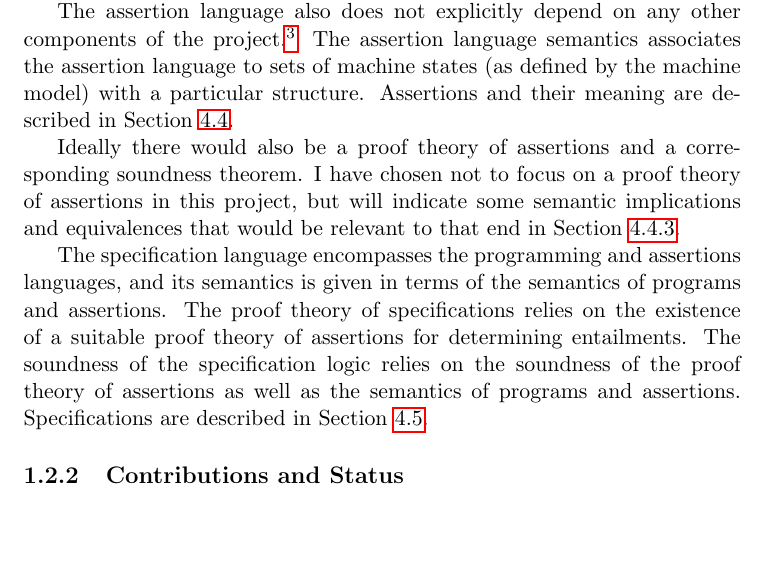
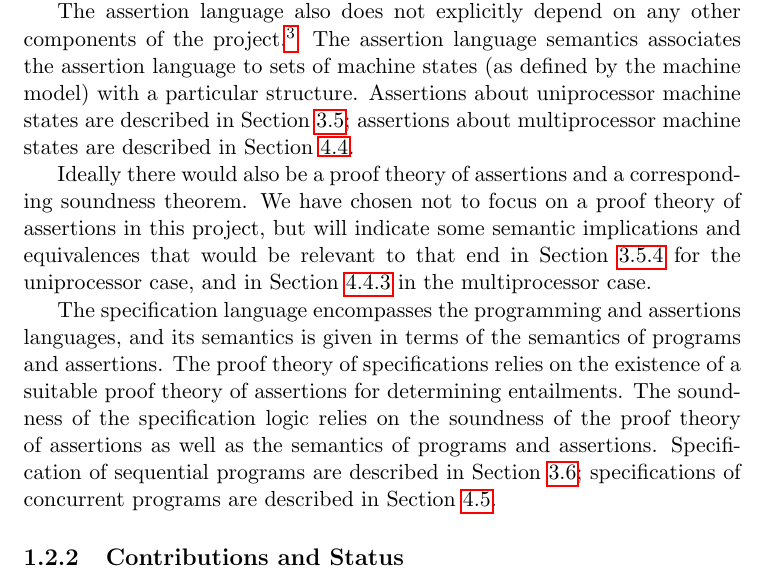
Before and after one commit to iwehrman/Weak-Memory-Local-Reasoning, a LaTeX thesis (dissertation.tex): part of page 7 of 126, cut so that both start at the same text, the shorter picture padded with empty space. Compiled offline with pdfLaTeX.

Commit message:
fix section refs in Components

```diff
--- a/dissertation.tex
+++ b/dissertation.tex
@@ -127,11 +127,11 @@ The machine model---in particular, the notion of machine state---depends on, but
 
 The programming language is a structured C-like language with concurrent composition. It does not explicitly depend on any other components of the project. The programming language semantics relates the programming language to the machine model, and hence depends on them both. The uniprocessor machine model and sequential programming language are described in Section~\ref{sec:sequential-programs}; the multiprocessor machine model and concurrent programming language are described in Section~\ref{sec:programming-language}.
 
-The assertion language also does not explicitly depend on any other components of the project.\footnote{Implicitly, of course, it depends significantly on the memory and machine models.} The assertion language semantics associates the assertion language to sets of machine states (as defined by the machine model) with a particular structure. Assertions and their meaning are described in Section~\ref{sec:assertions}.
-
-Ideally there would also be a proof theory of assertions and a corresponding soundness theorem. I have chosen not to focus on a proof theory of assertions in this project, but will indicate some semantic implications and equivalences that would be relevant to that end in Section~\ref{sec:algebra}.
-
-The specification language encompasses the programming and assertions languages, and its semantics is given in terms of the semantics of programs and assertions. The proof theory of specifications relies on the existence of a suitable proof theory of assertions for determining entailments. The soundness of the specification logic relies on the soundness of the proof theory of assertions as well as the semantics of programs and assertions. Specifications are described in Section~\ref{sec:specifications}.
+The assertion language also does not explicitly depend on any other components of the project.\footnote{Implicitly, of course, it depends significantly on the memory and machine models.} The assertion language semantics associates the assertion language to sets of machine states (as defined by the machine model) with a particular structure. Assertions about uniprocessor machine states are described in Section~\ref{sec:uniprocessor-assertions}; assertions about multiprocessor machine states are described in Section~\ref{sec:assertions}.
+
+Ideally there would also be a proof theory of assertions and a corresponding soundness theorem. We have chosen not to focus on a proof theory of assertions in this project, but will indicate some semantic implications and equivalences that would be relevant to that end in Section~\ref{sec:sequential-algebra} for the uniprocessor case, and in Section~\ref{sec:algebra} in the multiprocessor case.
+
+The specification language encompasses the programming and assertions languages, and its semantics is given in terms of the semantics of programs and assertions. The proof theory of specifications relies on the existence of a suitable proof theory of assertions for determining entailments. The soundness of the specification logic relies on the soundness of the proof theory of assertions as well as the semantics of programs and assertions. Specification of sequential programs are described in Section~\ref{sec:sequential-specifications}; specifications of concurrent programs are described in Section~\ref{sec:specifications}.
 
 \subsection{Contributions and Status}
 
```
Also changed, not shown: dissertation.tex (7 more changed lines).
